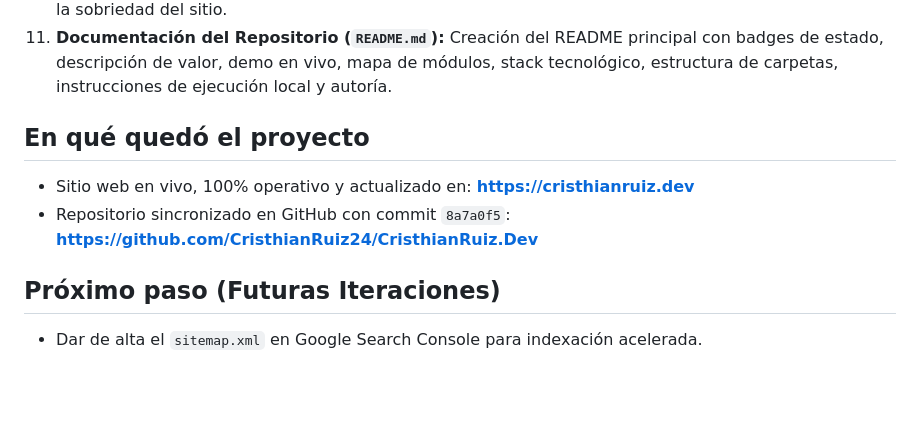
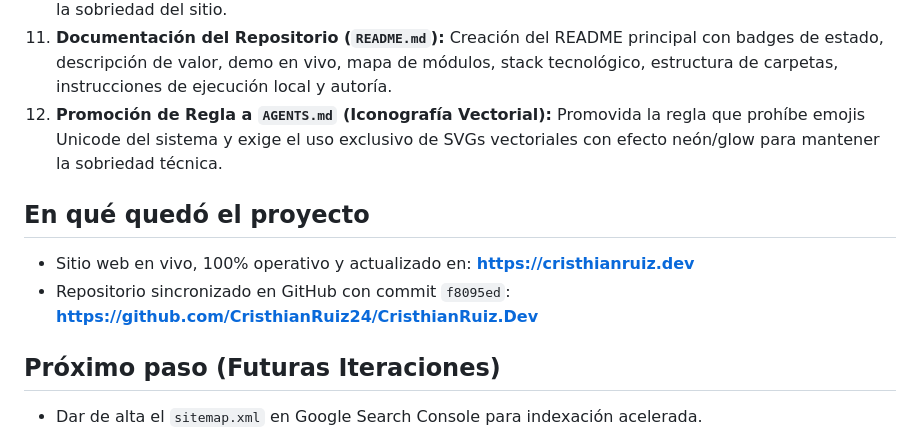
Before and after one commit to CristhianRuiz24/CristhianRuiz.Dev, a Markdown page: overview/session.md, the part around the change. Rendered like a GitHub page; blank space fills up the shorter version.

Commit message:
docs: update session log with promoted rule info

```diff
--- a/overview/session.md
+++ b/overview/session.md
@@ -19,11 +19,12 @@
 9. **Validación Visual & Responsive Completa:** Verificación en escritorio y móvil (375px) con 0 errores de consola y cero desbordamiento horizontal.
 10. **Iconos Vectoriales Cyber-Terminal (Cero Emojis Genéricos):** Sustitución de emojis de sistema en la barra de métricas por SVGs personalizados con efecto neón Cyan/Azul, elevando la estética técnica y la sobriedad del sitio.
 11. **Documentación del Repositorio (`README.md`):** Creación del README principal con badges de estado, descripción de valor, demo en vivo, mapa de módulos, stack tecnológico, estructura de carpetas, instrucciones de ejecución local y autoría.
+12. **Promoción de Regla a `AGENTS.md` (Iconografía Vectorial):** Promovida la regla que prohíbe emojis Unicode del sistema y exige el uso exclusivo de SVGs vectoriales con efecto neón/glow para mantener la sobriedad técnica.
 
 ## En qué quedó el proyecto
 
 - Sitio web en vivo, 100% operativo y actualizado en: **[https://cristhianruiz.dev](https://cristhianruiz.dev)**
-- Repositorio sincronizado en GitHub con commit `8a7a0f5`: **[https://github.com/CristhianRuiz24/CristhianRuiz.Dev](https://github.com/CristhianRuiz24/CristhianRuiz.Dev)**
+- Repositorio sincronizado en GitHub con commit `f8095ed`: **[https://github.com/CristhianRuiz24/CristhianRuiz.Dev](https://github.com/CristhianRuiz24/CristhianRuiz.Dev)**
 
 ## Próximo paso (Futuras Iteraciones)
 
```
